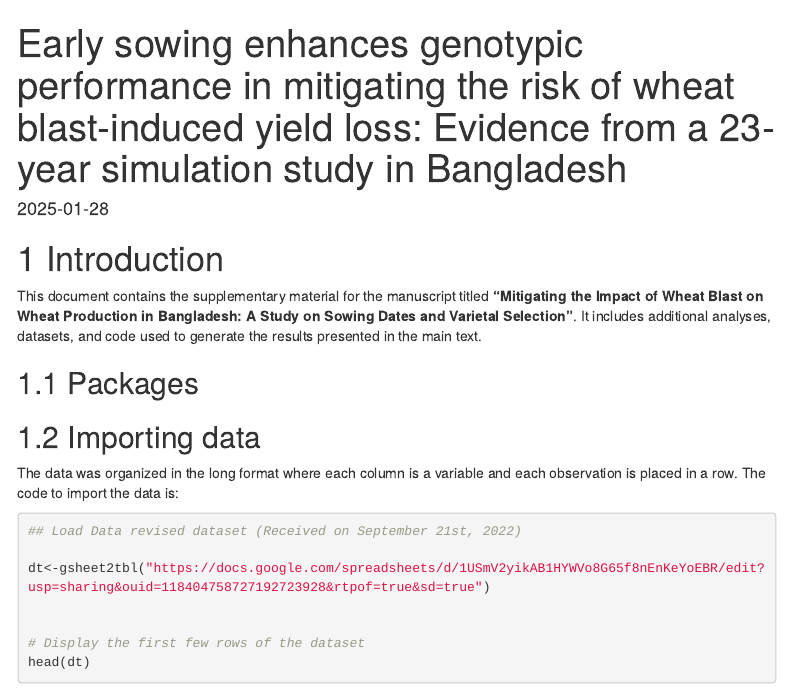
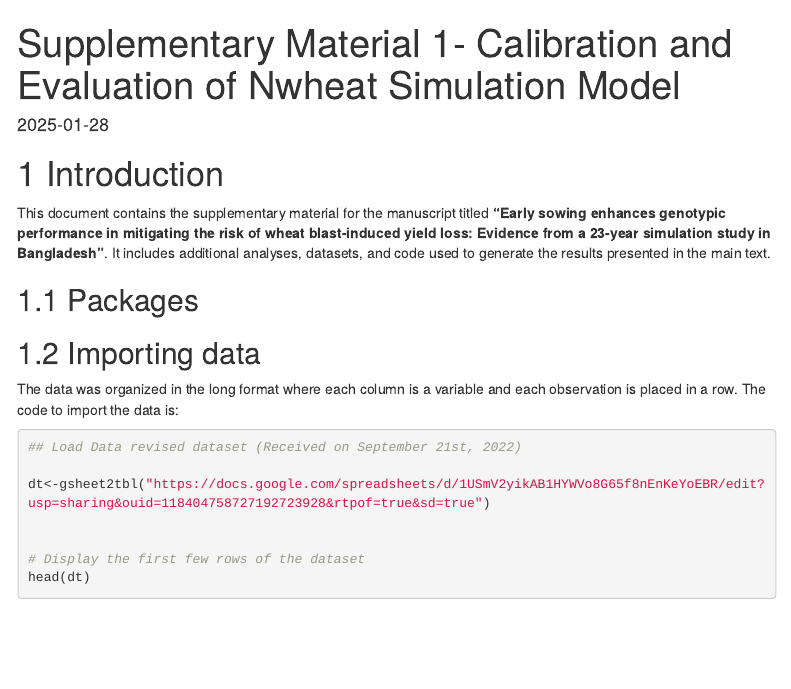
Before and after one commit to thiagoferreira53/paper-Nwheat-GDM-Bangladesh, an R Markdown document (Supplementary_Material.Rmd): the page in a window 1100 px wide, from its top. The pictures show the output file Supplementary_Material.html that the author committed with the source, opened offline; menus at the side of the page are left out.

Commit message:
Updated title

````diff
--- a/Supplementary_Material.Rmd
+++ b/Supplementary_Material.Rmd
@@ -1,5 +1,5 @@
 ---
-title: "Early sowing enhances genotypic performance in mitigating the risk of wheat blast-induced yield loss: Evidence from a 23-year simulation study in Bangladesh"
+title: "Supplementary Material 1- Calibration and Evaluation of Nwheat Simulation Model"
 date: "`r Sys.Date()`"
 output:
   pdf_document: default
@@ -15,7 +15,7 @@ header-includes:
 
 # Introduction
 
-This document contains the supplementary material for the manuscript titled **"Mitigating the Impact of Wheat Blast on Wheat Production in Bangladesh: A Study on Sowing Dates and Varietal Selection"**. It includes additional analyses, datasets, and code used to generate the results presented in the main text.
+This document contains the supplementary material for the manuscript titled **"Early sowing enhances genotypic performance in mitigating the risk of wheat blast-induced yield loss: Evidence from a 23-year simulation study in Bangladesh"**. It includes additional analyses, datasets, and code used to generate the results presented in the main text.
 
 ```{r,echo=FALSE, message=FALSE, warning=FALSE}
 knitr::opts_chunk$set(
````
Also changed, not shown: Supplementary_Material.html, Supplementary_Material.pdf.
